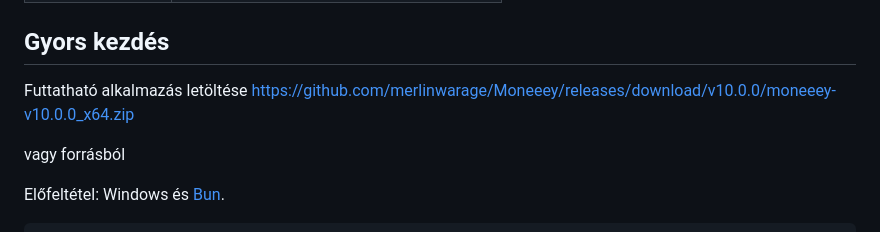
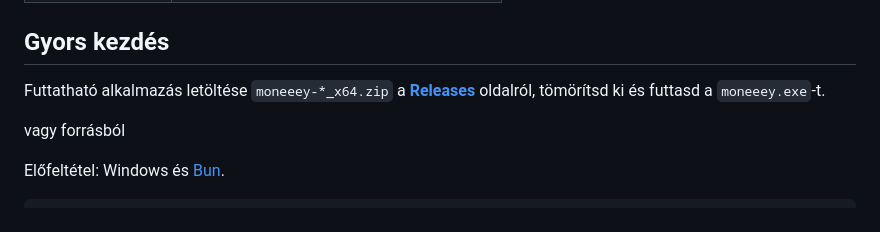
Before and after one commit to merlinwarage/Moneeey, a Markdown page: README.md, the part around the change. GitHub-like rendering.

```diff
--- a/README.md
+++ b/README.md
@@ -62,7 +62,7 @@ Az alkalmazás egyetlen helyi futtatható fájlként is csomagolható. Az adatok
 
 ## Gyors kezdés
 
-Futtatható alkalmazás letöltése [https://github.com/merlinwarage/Moneeey/releases/download/v10.0.0/moneeey-v10.0.0_x64.zip](https://github.com/merlinwarage/Moneeey/releases/download/v10.0.0/moneeey-v10.0.0_x64.zip)
+Futtatható alkalmazás letöltése `moneeey-*_x64.zip` a [**Releases**](../../releases) oldalról, tömörítsd ki és futtasd a `moneeey.exe`-t.
 
 vagy forrásból
 
```
